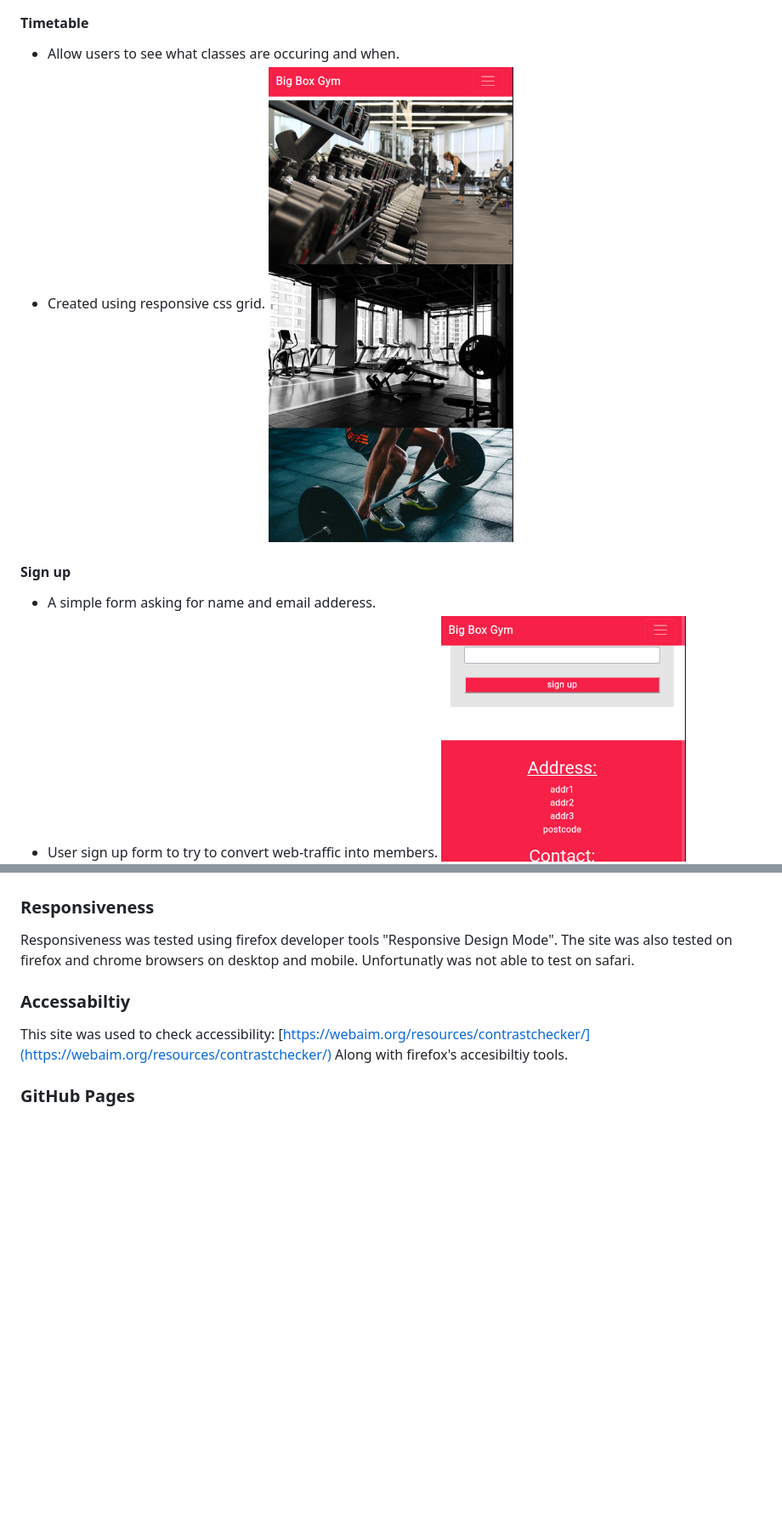
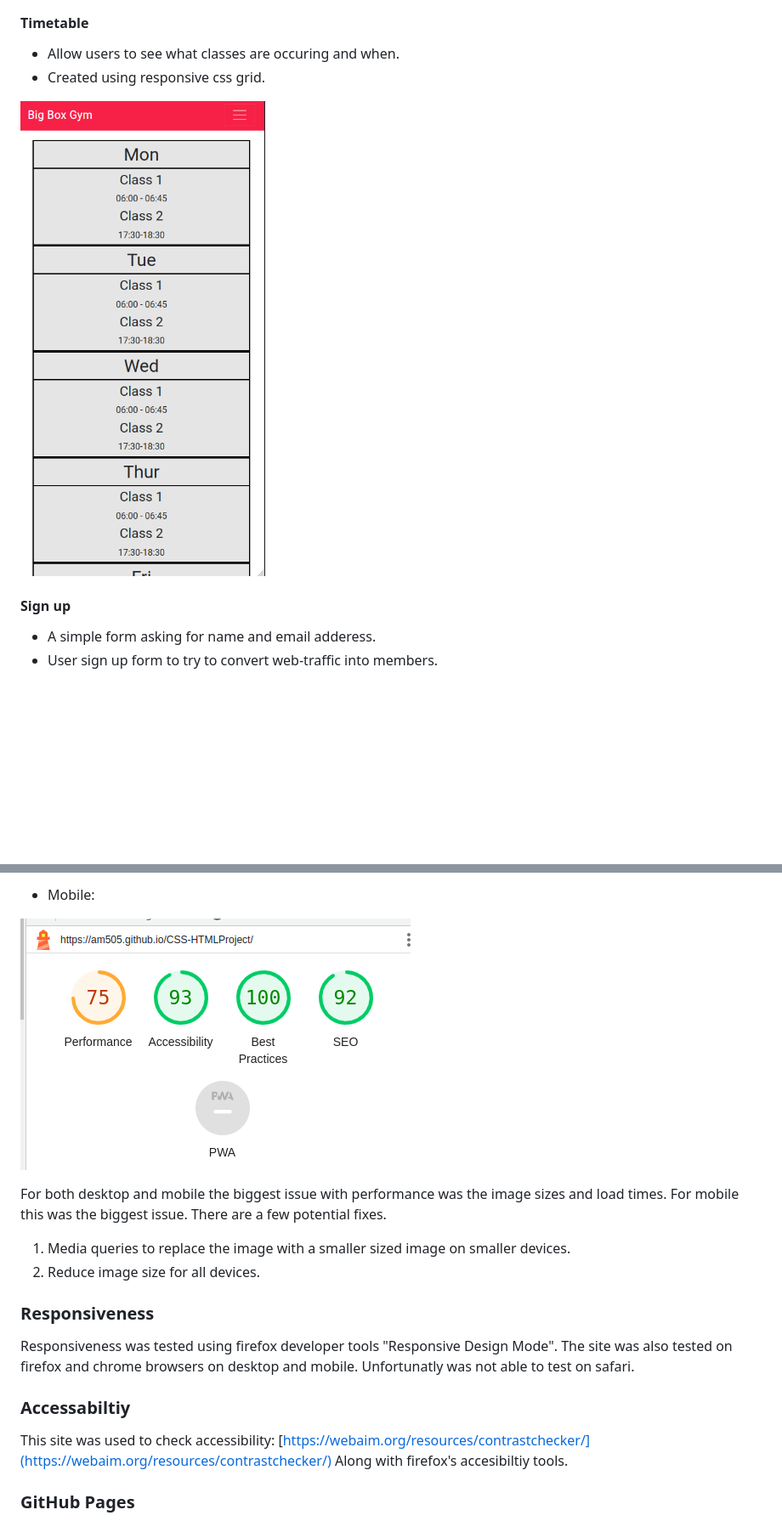
Before and after one commit to AM505/CSS-HTMLProject, a Markdown page: readme.md, 2 parts joined by grey strips. Shown: that part at 85% size. GitHub-like rendering; pictures changed too: assets/docs/lighthouse_mobile.png (added); blank space fills up the shorter version.

```diff
--- a/readme.md
+++ b/readme.md
@@ -58,11 +66,13 @@ Images were resized to all have the same aspect ratio, so they tessilate in a gr
 #### Timetable
 * Allow users to see what classes are occuring and when.
 * Created using responsive css grid.
-![alt text](assets/docs/gallery.png)
+
+![alt text](assets/docs/timetable.png)
 
 #### Sign up
 * A simple form asking for name and email adderess.
 * User sign up form to try to convert web-traffic into members.
+
 ![alt text](assets/docs/footer.png)
 
 ### Languages Used
@@ -113,3 +144,10 @@ Images were resized to all have the same aspect ratio, so they tessilate in a gr
+* Mobile:
+
+![alt text](assets/docs/lighthouse_mobile.png)
+
+For both desktop and mobile the biggest issue with performance was the image sizes and load times. For mobile this was the biggest issue. There are a few potential fixes.
+1. Media queries to replace the image with a smaller sized image on smaller devices.
+1. Reduce image size for all devices.
 
 
 ### Responsiveness
```
Also changed, not shown: other parts of readme.md (+29 -0 lines), assets/docs/css_validator.png (added), assets/docs/html_validator.png (added), assets/docs/lighthouse_desktop.png (added).
